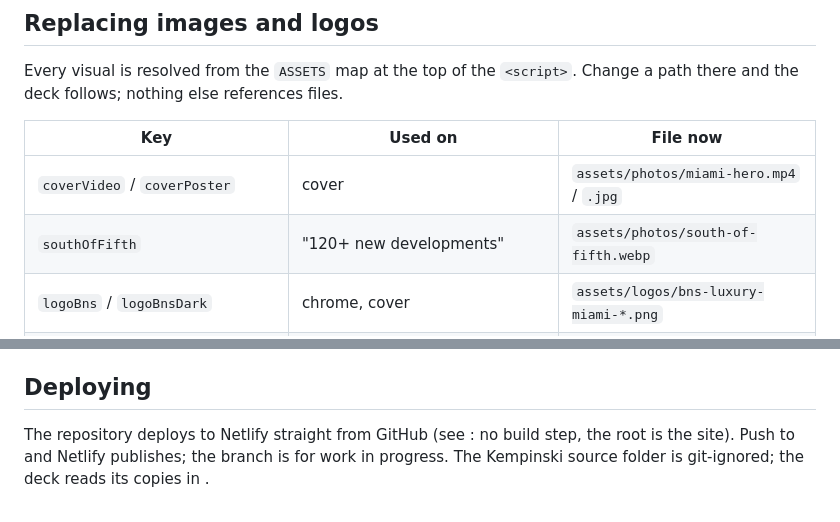
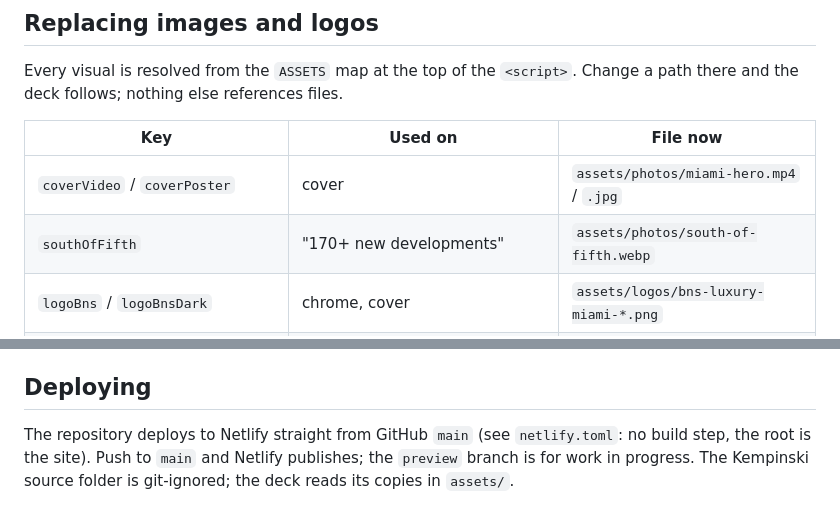
Before and after one commit to dario731/bsnxkempinski, a Markdown page: README.md, 2 parts joined by grey strips. GitHub-like rendering.

Commit message:
README: deploying notes
Co-Authored-By: Claude Fable 5.1 <noreply@anthropic.com>

```diff
--- a/README.md
+++ b/README.md
@@ -81,7 +81,7 @@ there and the deck follows; nothing else references files.
 | Key | Used on | File now |
 | --- | --- | --- |
 | `coverVideo` / `coverPoster` | cover | `assets/photos/miami-hero.mp4` / `.jpg` |
-| `southOfFifth` | "120+ new developments" | `assets/photos/south-of-fifth.webp` |
+| `southOfFifth` | "170+ new developments" | `assets/photos/south-of-fifth.webp` |
 | `logoBns` / `logoBnsDark` | chrome, cover | `assets/logos/bns-luxury-miami-*.png` |
 | `logoBizStyle` / `logoBizStyleDark` | chrome, organisation chart | `assets/logos/bizandstyle-*.png` |
 | `logoRealDeal` | The Real Deal | `assets/logos/the-real-deal.png` |
@@ -100,6 +100,6 @@ opens a specific step.
 
 ## Deploying
 
-The repository deploys to Netlify straight from GitHub  (see : no build step,
-the root is the site). Push to  and Netlify publishes; the  branch is for work in
-progress. The Kempinski source folder is git-ignored; the deck reads its copies in .
+The repository deploys to Netlify straight from GitHub `main` (see `netlify.toml`: no build step,
+the root is the site). Push to `main` and Netlify publishes; the `preview` branch is for work in
+progress. The Kempinski source folder is git-ignored; the deck reads its copies in `assets/`.
```
